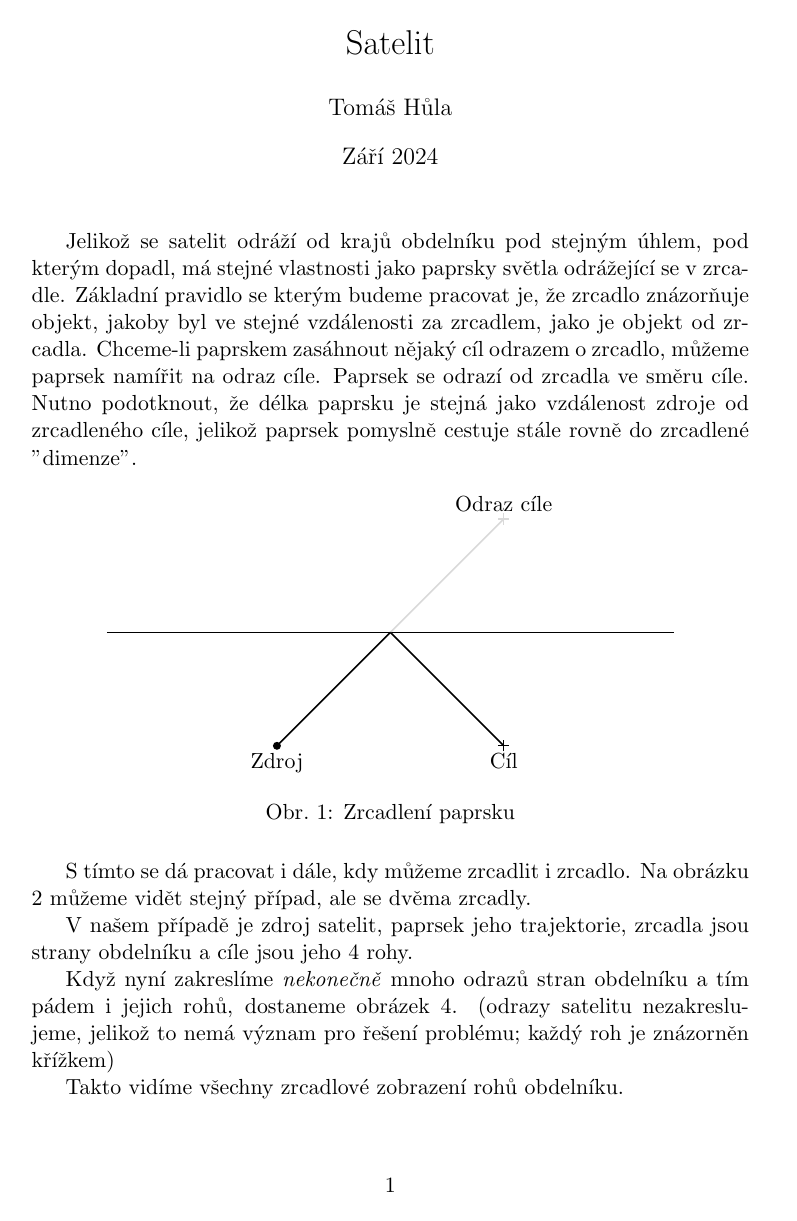
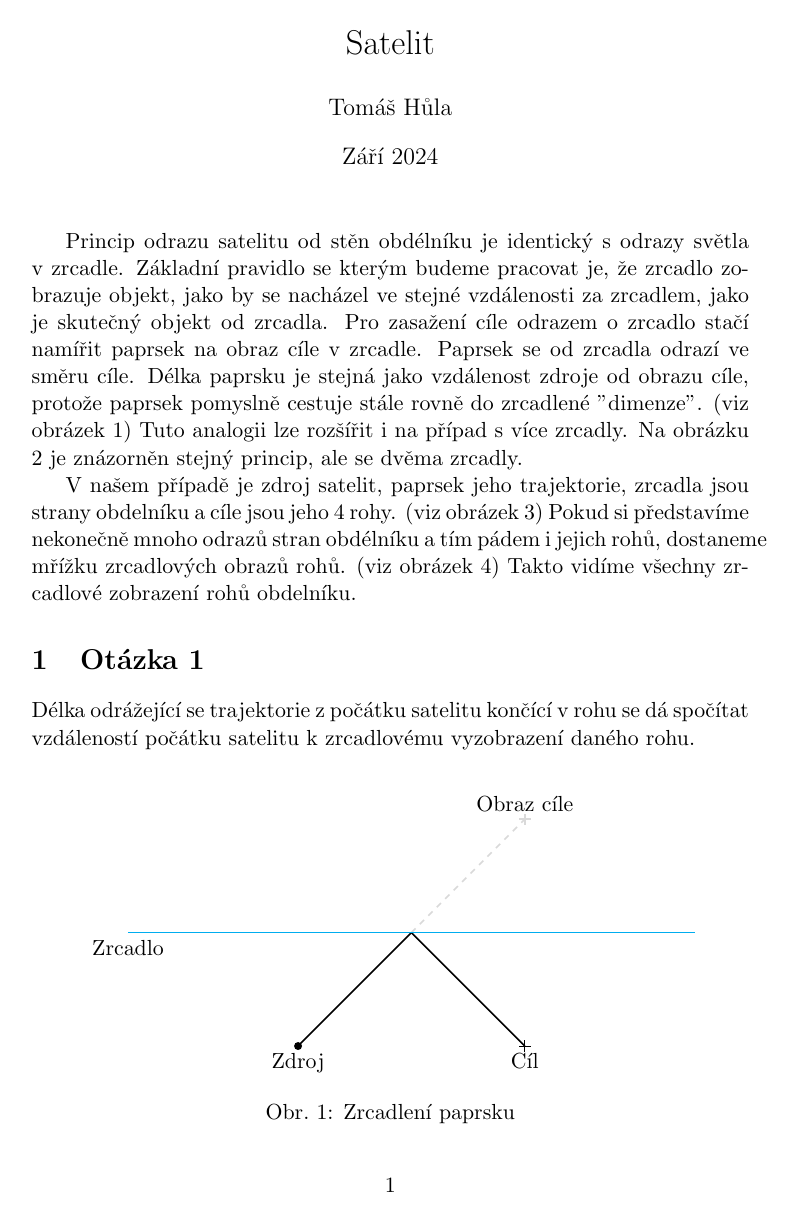
Before and after one commit to tomhula/fiks-11, a LaTeX document (kolo1/satelit/satelit.tex): page 1 of 5. Compiled offline with pdfLaTeX.

Commit message:
Update satelit

```diff
--- a/kolo1/satelit/satelit.tex
+++ b/kolo1/satelit/satelit.tex
@@ -10,7 +10,7 @@
 % Packages
 \usepackage{amsmath}
 \usepackage{tikz}
-\usepackage{xcolor}
+\usepackage[dvipsnames]{xcolor}
 \usepackage[figurename=Obr.]{caption}
 \usepackage{amsfonts}
 \usepackage[normalem]{ulem}
@@ -24,13 +24,15 @@
 \begin{document}
     \maketitle
 
-    Jelikož se satelit odráží od krajů obdelníku pod stejným úhlem, pod kterým dopadl, má stejné vlastnosti jako paprsky světla odrážející se v zrcadle.
-    Základní pravidlo se kterým budeme pracovat je, že zrcadlo znázorňuje objekt, jakoby byl ve stejné vzdálenosti za zrcadlem, jako je objekt od zrcadla.
-    Chceme-li paprskem zasáhnout nějaký cíl odrazem o zrcadlo, můžeme paprsek namířit na odraz cíle.
-    Paprsek se odrazí od zrcadla ve směru cíle.
-    Nutno podotknout, že délka paprsku je stejná jako vzdálenost zdroje od zrcadleného cíle, jelikož paprsek pomyslně cestuje stále rovně do zrcadlené "dimenze".
+    Princip odrazu satelitu od stěn obdélníku je identický s odrazy světla v zrcadle.
+    Základní pravidlo se kterým budeme pracovat je, že zrcadlo zobrazuje objekt, jako by se nacházel ve stejné vzdálenosti za zrcadlem, jako je skutečný objekt od zrcadla.
+    Pro zasažení cíle odrazem o zrcadlo stačí namířit paprsek na obraz cíle v zrcadle.
+    Paprsek se od zrcadla odrazí ve směru cíle.
+    Délka paprsku je stejná jako vzdálenost zdroje od obrazu cíle, protože paprsek pomyslně cestuje stále rovně do zrcadlené "dimenze". (viz obrázek \ref{fig:mirroring1})
+    Tuto analogii lze rozšířit i na případ s více zrcadly.
+    Na obrázku \ref{fig:mirroring2} je znázorněn stejný princip, ale se dvěma zrcadly.
 
-    \begin{figure}[h]
+    \begin{figure}
         \centering
         \begin{tikzpicture}
             % coordinates
@@ -50,22 +50,22 @@
             % target-mirrored
             \draw[lightgray, thick] (target-mirrored) ++(-0.1,0) -- ++(0.2,0); % Horizontal target
             \draw[lightgray, thick] (target-mirrored) ++(0,-0.1) -- ++(0,0.2); % Vertical target
-            \node[above] at (target-mirrored) {Odraz cíle};
-            % line source -> target-mirroreded
+            \node[above] at (target-mirrored) {Obraz cíle};
+            % line source -> mirror-contact
             \draw[thick] (source) -- (mirror-contact);
-            % line source -> target-mirroreded
-            \draw[lightgray, thick] (mirror-contact) -- (target-mirrored);
+            % line mirror-contact -> target-mirroreded
+            \draw[dashed, lightgray, thick] (mirror-contact) -- (target-mirrored);
             % line intersection -> target
             \draw[thick] (mirror-contact) -- (target);
+
+            % mirror
+            \draw[thick, cyan] (0, 3) -- (10, 3);
+            \node[below] at (0, 3) {Zrcadlo};
         \end{tikzpicture}
         \caption{Zrcadlení paprsku}
         \label{fig:mirroring1}
     \end{figure}
-
-    S tímto se dá pracovat i dále, kdy můžeme zrcadlit i zrcadlo.
-    Na obrázku \ref{fig:mirroring2} můžeme vidět stejný případ, ale se dvěma zrcadly.
-
-    \begin{figure}[h]
+    \begin{figure}
         \centering
         \begin{tikzpicture}
             % coordinates
@@ -113,4 +113,8 @@
     \end{figure}
 
     V našem případě je zdroj satelit, paprsek jeho trajektorie, zrcadla jsou strany obdelníku a cíle jsou jeho 4 rohy.
+    (viz obrázek \ref{fig:satellite})
+    Pokud si představíme nekonečně mnoho odrazů stran obdélníku a tím pádem i jejich rohů, dostaneme mřížku zrcadlových obrazů rohů.
+    (viz obrázek \ref{fig:satellite-mirrors})
+    Takto vidíme všechny zrcadlové zobrazení rohů obdelníku.
 
@@ -132,11 +136,7 @@
         \caption{Satelit v obdelníku}
         \label{fig:satellite}
     \end{figure}
-
-    Když nyní zakreslíme \emph{nekonečně} mnoho odrazů stran obdelníku a tím pádem i jejich rohů, dostaneme obrázek \ref{fig:satellite-mirrors}.
-    (odrazy satelitu nezakreslujeme, jelikož to nemá význam pro řešení problému; každý roh je znázorněn křížkem)
-
-    \begin{figure}[h]
+    \begin{figure}
         \centering
         \begin{tikzpicture}
             % coordinates
@@ -165,8 +166,5 @@
         \label{fig:satellite-mirrors}
     \end{figure}
-
-    Takto vidíme všechny zrcadlové zobrazení rohů obdelníku.
-
 
     \section{Otázka 1}
     \label{sec:otazka-1}
```
Also changed, not shown: kolo1/satelit/satelit.pdf, kolo1/satelit/satelit.tex (38 more changed lines).
